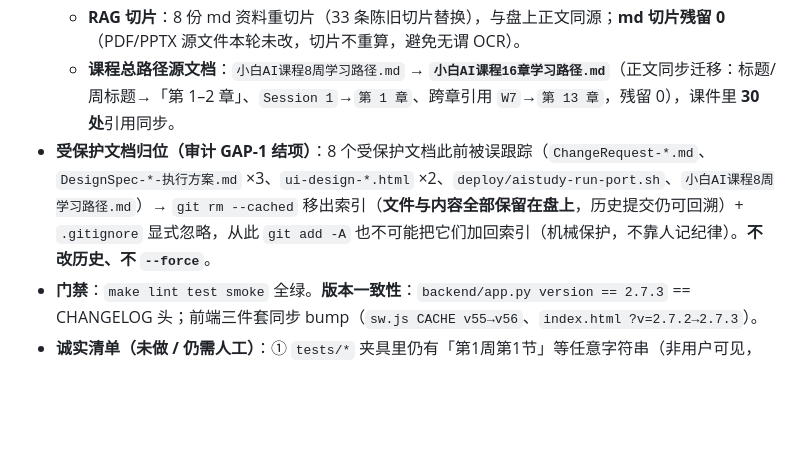
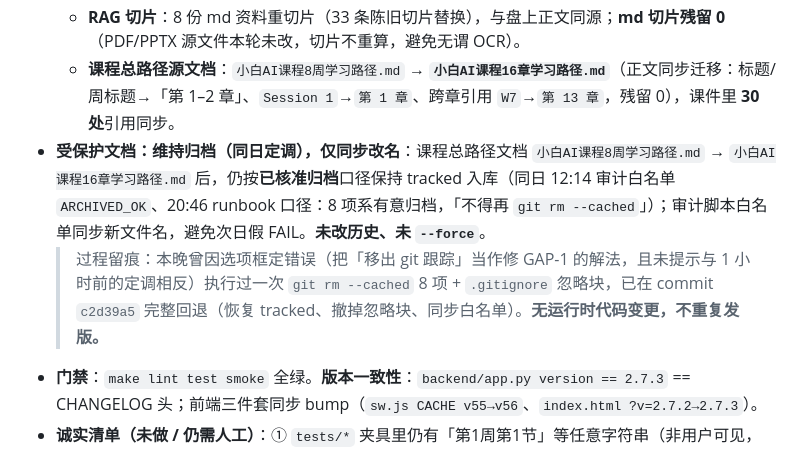
Before and after one commit to xicheng00-create/ai-study-app, a Markdown page: CHANGELOG.md, the part around the change. GitHub-like rendering; blank space fills up the shorter version.

```diff
--- a/CHANGELOG.md
+++ b/CHANGELOG.md
@@ -9,7 +9,8 @@
   - **课件正文**：39 个 md、461 处命中 → LLM **逐段落块**改写 277 块（只投喂命中段落，不整篇重写）+ **确定性收尾 250 行**（裸 `W4`→`第 7–8 章`、标题 `第7周 · Session 2`→`第 14 章`、`本 Session`→`本章`、路径 `第2章/材料/` 不带空格）；**教案文件口径残留 0**。领域语义守住不动：高中数学规划模板 30 处、Kraft Heinz「8 周压缩至 8 小时」、Sprint 1-2 周。
   - **RAG 切片**：8 份 md 资料重切片（33 条陈旧切片替换），与盘上正文同源；**md 切片残留 0**（PDF/PPTX 源文件本轮未改，切片不重算，避免无谓 OCR）。
   - **课程总路径源文档**：`小白AI课程8周学习路径.md` → **`小白AI课程16章学习路径.md`**（正文同步迁移：标题/周标题→「第 1–2 章」、`Session 1`→`第 1 章`、跨章引用 `W7`→`第 13 章`，残留 0），课件里 **30 处**引用同步。
-- **受保护文档归位（审计 GAP-1 结项）**：8 个受保护文档此前被误跟踪（`ChangeRequest-*.md`、`DesignSpec-*-执行方案.md` ×3、`ui-design-*.html` ×2、`deploy/aistudy-run-port.sh`、`小白AI课程8周学习路径.md`）→ `git rm --cached` 移出索引（**文件与内容全部保留在盘上**，历史提交仍可回溯）+ `.gitignore` 显式忽略，从此 `git add -A` 也不可能把它们加回索引（机械保护，不靠人记纪律）。**不改历史、不 `--force`**。
+- **受保护文档：维持归档（同日定调），仅同步改名**：课程总路径文档 `小白AI课程8周学习路径.md` → `小白AI课程16章学习路径.md` 后，仍按**已核准归档**口径保持 tracked 入库（同日 12:14 审计白名单 `ARCHIVED_OK`、20:46 runbook 口径：8 项系有意归档，「不得再 `git rm --cached`」）；审计脚本白名单同步新文件名，避免次日假 FAIL。**未改历史、未 `--force`**。
+  > 过程留痕：本晚曾因选项框定错误（把「移出 git 跟踪」当作修 GAP-1 的解法，且未提示与 1 小时前的定调相反）执行过一次 `git rm --cached` 8 项 + `.gitignore` 忽略块，已在 commit `c2d39a5` 完整回退（恢复 tracked、撤掉忽略块、同步白名单）。**无运行时代码变更，不重复发版。**
 - **门禁**：`make lint test smoke` 全绿。**版本一致性**：`backend/app.py version == 2.7.3` == CHANGELOG 头；前端三件套同步 bump（`sw.js CACHE v55→v56`、`index.html ?v=2.7.2→2.7.3`）。
 - **诚实清单（未做 / 仍需人工）**：① `tests/*` 夹具里仍有「第1周第1节」等任意字符串（非用户可见，未改）；② `prototype/index.html` 为原型 mock（非线上），保留旧口径；③ **PDF/PPTX 源文件内部**的周/节表述无法改写（源文件不动，仅 md 可迁）；④ 一处内容瑕疵**未擅改**：第 14 章教案同时出现「第 4 章 已部署 Hermes」与「第 7–8 章 已部署的 Hermes」（疑原文既有矛盾，属教研决策）；⑤ 卡片侧对未发布章节用「后续章节」模糊表述，课件侧用具体章号（课件树是完整 16 章、可解析；app 仅发布 4 章），这是**有意区分**。
 
```
Also changed, not shown: Design-Spec-AI学习小组app.md (+3 -2 lines).
